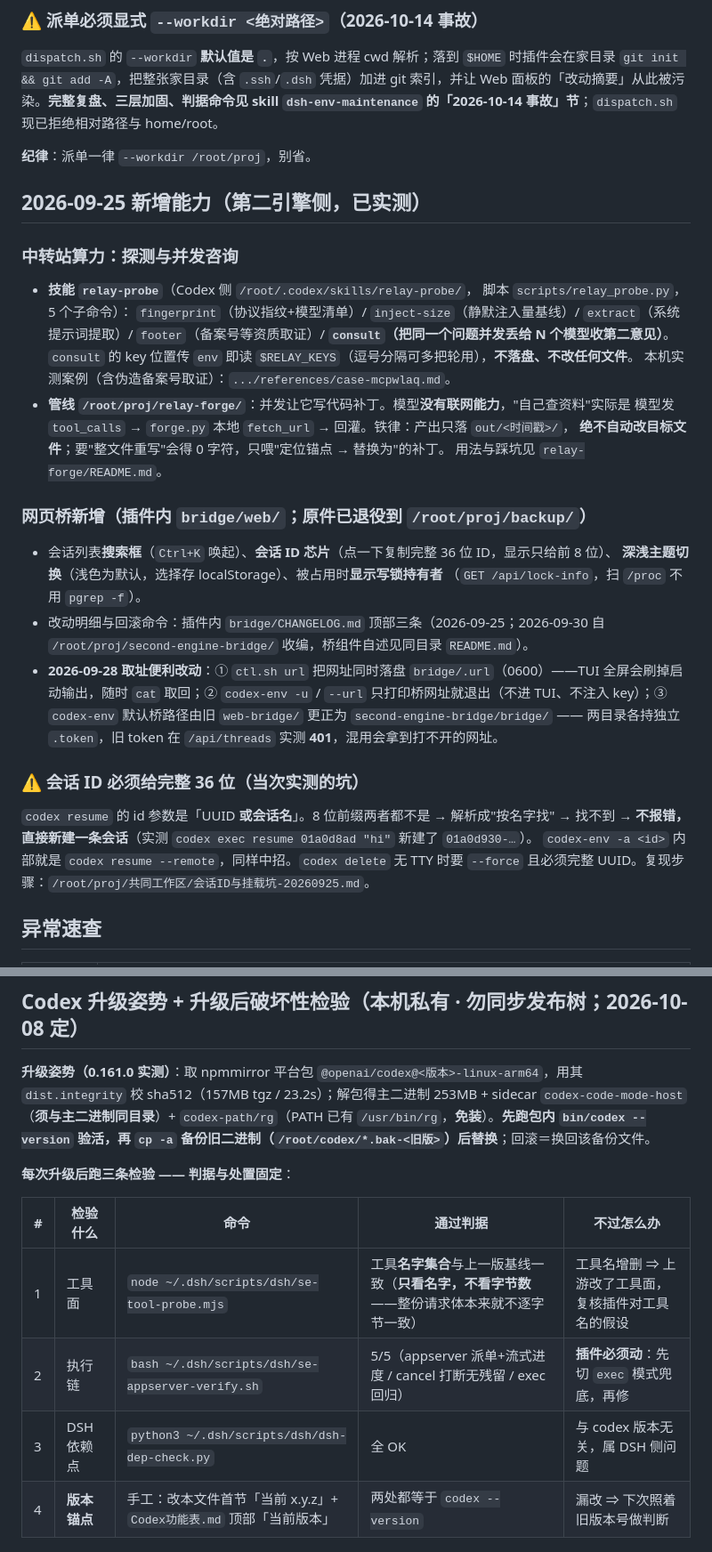
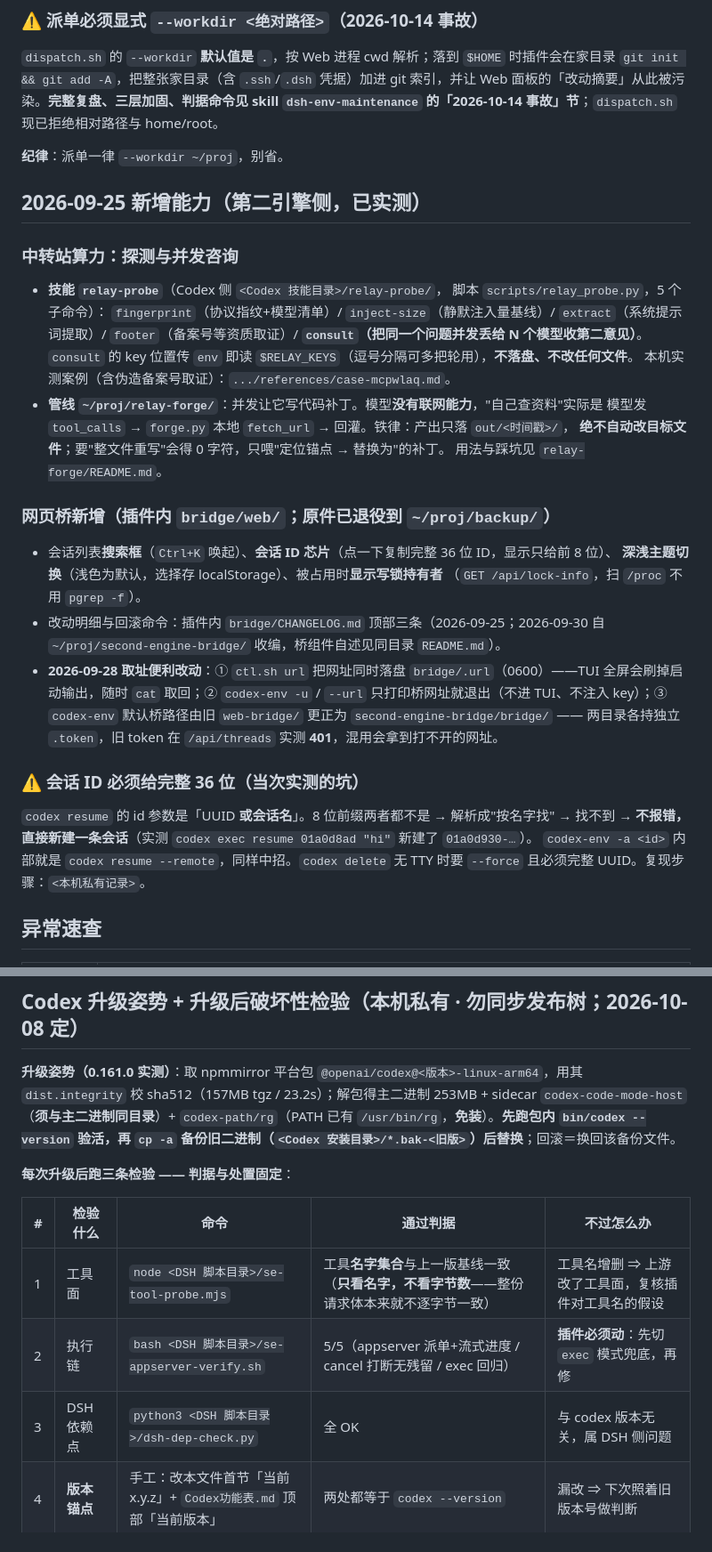
Before and after one commit to fengyu-12/dsh-second-engine, a Markdown page: skills/second-engine/SKILL.md, 2 parts joined by grey strips. Shown at 89% size. Rendered like a GitHub page.

Commit message:
fix(2.6.0): 发布包 skills/SKILL.md 剔私 —— 误将本机版整份拷入，带入 /root/proj、中转站地址、本机脚本路径等 25 处私有串，改为泛化占位

```diff
--- a/skills/second-engine/SKILL.md
+++ b/skills/second-engine/SKILL.md
@@ -284,29 +284,29 @@ codex -c sandbox_mode=workspace_write "..."                 # 覆盖沙箱
 
 `dispatch.sh` 的 `--workdir` **默认值是 `.`**，按 Web 进程 cwd 解析；落到 `$HOME` 时插件会在家目录 `git init && git add -A`，把整张家目录（含 `.ssh`/`.dsh` 凭据）加进 git 索引，并让 Web 面板的「改动摘要」从此被污染。**完整复盘、三层加固、判据命令见 skill `dsh-env-maintenance` 的「2026-10-14 事故」节**；`dispatch.sh` 现已拒绝相对路径与 home/root。
 
-**纪律**：派单一律 `--workdir /root/proj`，别省。
+**纪律**：派单一律 `--workdir ~/proj`，别省。
 
 ## 2026-09-25 新增能力（第二引擎侧，已实测）
 
 ### 中转站算力：探测与并发咨询
 
-- **技能 `relay-probe`**（Codex 侧 `/root/.codex/skills/relay-probe/`，
+- **技能 `relay-probe`**（Codex 侧 `<Codex 技能目录>/relay-probe/`，
   脚本 `scripts/relay_probe.py`，5 个子命令）：
   `fingerprint`（协议指纹+模型清单）/ `inject-size`（静默注入量基线）/ `extract`（系统提示词提取）/
   `footer`（备案号等资质取证）/ **`consult`（把同一个问题并发丢给 N 个模型收第二意见）**。
   `consult` 的 key 位置传 `env` 即读 `$RELAY_KEYS`（逗号分隔可多把轮用），**不落盘、不改任何文件**。
   本机实测案例（含伪造备案号取证）：`.../references/case-mcpwlaq.md`。
-- **管线 `/root/proj/relay-forge/`**：并发让它写代码补丁。模型**没有联网能力**，"自己查资料"实际是
+- **管线 `~/proj/relay-forge/`**：并发让它写代码补丁。模型**没有联网能力**，"自己查资料"实际是
   模型发 `tool_calls` → `forge.py` 本地 `fetch_url` → 回灌。铁律：产出只落 `out/<时间戳>/`，
   **绝不自动改目标文件**；要"整文件重写"会得 0 字符，只喂"定位锚点 → 替换为"的补丁。
   用法与踩坑见 `relay-forge/README.md`。
 
-### 网页桥新增（插件内 `bridge/web/`；原件已退役到 `/root/proj/backup/`）
+### 网页桥新增（插件内 `bridge/web/`；原件已退役到 `~/proj/backup/`）
 
 - 会话列表**搜索框**（`Ctrl+K` 唤起）、**会话 ID 芯片**（点一下复制完整 36 位 ID，显示只给前 8 位）、
   **深浅主题切换**（浅色为默认，选择存 localStorage）、被占用时**显示写锁持有者**
   （`GET /api/lock-info`，扫 `/proc` 不用 `pgrep -f`）。
-- 改动明细与回滚命令：插件内 `bridge/CHANGELOG.md` 顶部三条（2026-09-25；2026-09-30 自 `/root/proj/second-engine-bridge/` 收编，桥组件自述见同目录 `README.md`）。
+- 改动明细与回滚命令：插件内 `bridge/CHANGELOG.md` 顶部三条（2026-09-25；2026-09-30 自 `~/proj/second-engine-bridge/` 收编，桥组件自述见同目录 `README.md`）。
 - **2026-09-28 取址便利改动**：① `ctl.sh url` 把网址同时落盘 `bridge/.url`（0600）——TUI 全屏会刷掉启动输出，随时 `cat` 取回；② `codex-env -u` / `--url` 只打印桥网址就退出（不进 TUI、不注入 key）；③ `codex-env` 默认桥路径由旧 `web-bridge/` 更正为 `second-engine-bridge/bridge/` —— 两目录各持独立 `.token`，旧 token 在 `/api/threads` 实测 **401**，混用会拿到打不开的网址。
 
 ### ⚠️ 会话 ID 必须给完整 36 位（当次实测的坑）
@@ -314,7 +314,7 @@ codex -c sandbox_mode=workspace_write "..."                 # 覆盖沙箱
 `codex resume` 的 id 参数是「UUID **或会话名**」。8 位前缀两者都不是 → 解析成"按名字找" → 找不到 →
 **不报错，直接新建一条会话**（实测 `codex exec resume 01a0d8ad "hi"` 新建了 `01a0d930-…`）。
 `codex-env -a <id>` 内部就是 `codex resume --remote`，同样中招。`codex delete` 无 TTY 时要
-`--force` 且必须完整 UUID。复现步骤：`/root/proj/共同工作区/会话ID与挂载坑-20260925.md`。
+`--force` 且必须完整 UUID。复现步骤：`<本机私有记录>`。
 
 ## 异常速查
 
@@ -335,15 +335,15 @@ codex -c sandbox_mode=workspace_write "..."                 # 覆盖沙箱
 
 ## Codex 升级姿势 + 升级后破坏性检验（本机私有 · **勿同步发布树**；2026-10-08 定）
 
-**升级姿势（0.161.0 实测）**：取 npmmirror 平台包 `@openai/codex@<版本>-linux-arm64`，用其 `dist.integrity` 校 sha512（157MB tgz / 23.2s）；解包得主二进制 253MB + sidecar `codex-code-mode-host`（**须与主二进制同目录**）+ `codex-path/rg`（PATH 已有 `/usr/bin/rg`，**免装**）。**先跑包内 `bin/codex --version` 验活，再 `cp -a` 备份旧二进制（`/root/codex/*.bak-<旧版>`）后替换**；回滚＝换回该备份文件。
+**升级姿势（0.161.0 实测）**：取 npmmirror 平台包 `@openai/codex@<版本>-linux-arm64`，用其 `dist.integrity` 校 sha512（157MB tgz / 23.2s）；解包得主二进制 253MB + sidecar `codex-code-mode-host`（**须与主二进制同目录**）+ `codex-path/rg`（PATH 已有 `/usr/bin/rg`，**免装**）。**先跑包内 `bin/codex --version` 验活，再 `cp -a` 备份旧二进制（`<Codex 安装目录>/*.bak-<旧版>`）后替换**；回滚＝换回该备份文件。
 
 **每次升级后跑三条检验 —— 判据与处置固定**：
 
 | # | 检验什么 | 命令 | 通过判据 | 不过怎么办 |
 |---|---|---|---|---|
-| 1 | 工具面 | `node ~/.dsh/scripts/dsh/se-tool-probe.mjs` | 工具**名字集合**与上一版基线一致（**只看名字，不看字节数**——整份请求体本来就不逐字节一致） | 工具名增删 ⇒ 上游改了工具面，复核插件对工具名的假设 |
-| 2 | 执行链 | `bash ~/.dsh/scripts/dsh/se-appserver-verify.sh` | 5/5（appserver 派单+流式进度 / cancel 打断无残留 / exec 回归） | **插件必须动**：先切 `exec` 模式兜底，再修 |
-| 3 | DSH 依赖点 | `python3 ~/.dsh/scripts/dsh/dsh-dep-check.py` | 全 OK | 与 codex 版本无关，属 DSH 侧问题 |
+| 1 | 工具面 | `node <DSH 脚本目录>/se-tool-probe.mjs` | 工具**名字集合**与上一版基线一致（**只看名字，不看字节数**——整份请求体本来就不逐字节一致） | 工具名增删 ⇒ 上游改了工具面，复核插件对工具名的假设 |
+| 2 | 执行链 | `bash <DSH 脚本目录>/se-appserver-verify.sh` | 5/5（appserver 派单+流式进度 / cancel 打断无残留 / exec 回归） | **插件必须动**：先切 `exec` 模式兜底，再修 |
+| 3 | DSH 依赖点 | `python3 <DSH 脚本目录>/dsh-dep-check.py` | 全 OK | 与 codex 版本无关，属 DSH 侧问题 |
 | 4 | **版本锚点** | 手工：改本文件首节「当前 x.y.z」+ `Codex功能表.md` 顶部「当前版本」 | 两处都等于 `codex --version` | 漏改 ⇒ 下次照着旧版本号做判断 |
 
 **「维护 skill」的完整含义 = 上面第 4 行（改两处版本锚点）**；只有第 2 条判不过，才需要动插件代码。
```
Also changed, not shown: other parts of skills/second-engine/SKILL.md (+12 -12 lines).
